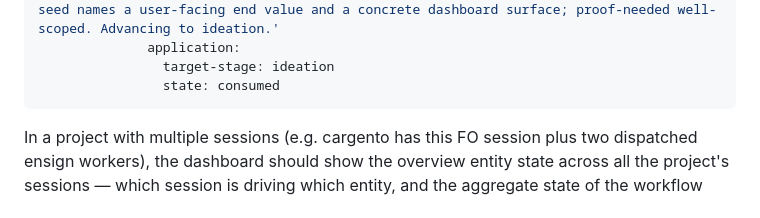
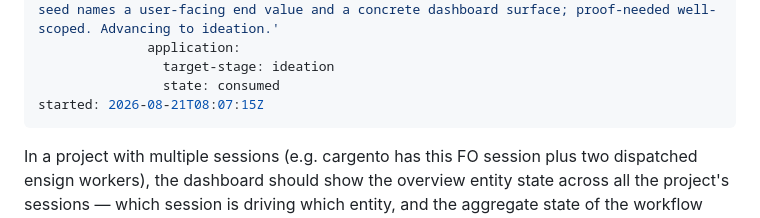
Before and after one commit to clkao/cargento, a Markdown page: project-view-overview/index.md, the part around the change. GitHub-like rendering.

Commit message:
dispatch: project-view-overview entering ideation

```diff
--- a/project-view-overview/index.md
+++ b/project-view-overview/index.md
@@ -26,6 +26,7 @@ gates:
               application:
                 target-stage: ideation
                 state: consumed
+started: 2026-08-21T08:07:15Z
 ---
 
 In a project with multiple sessions (e.g. cargento has this FO session plus two
```
